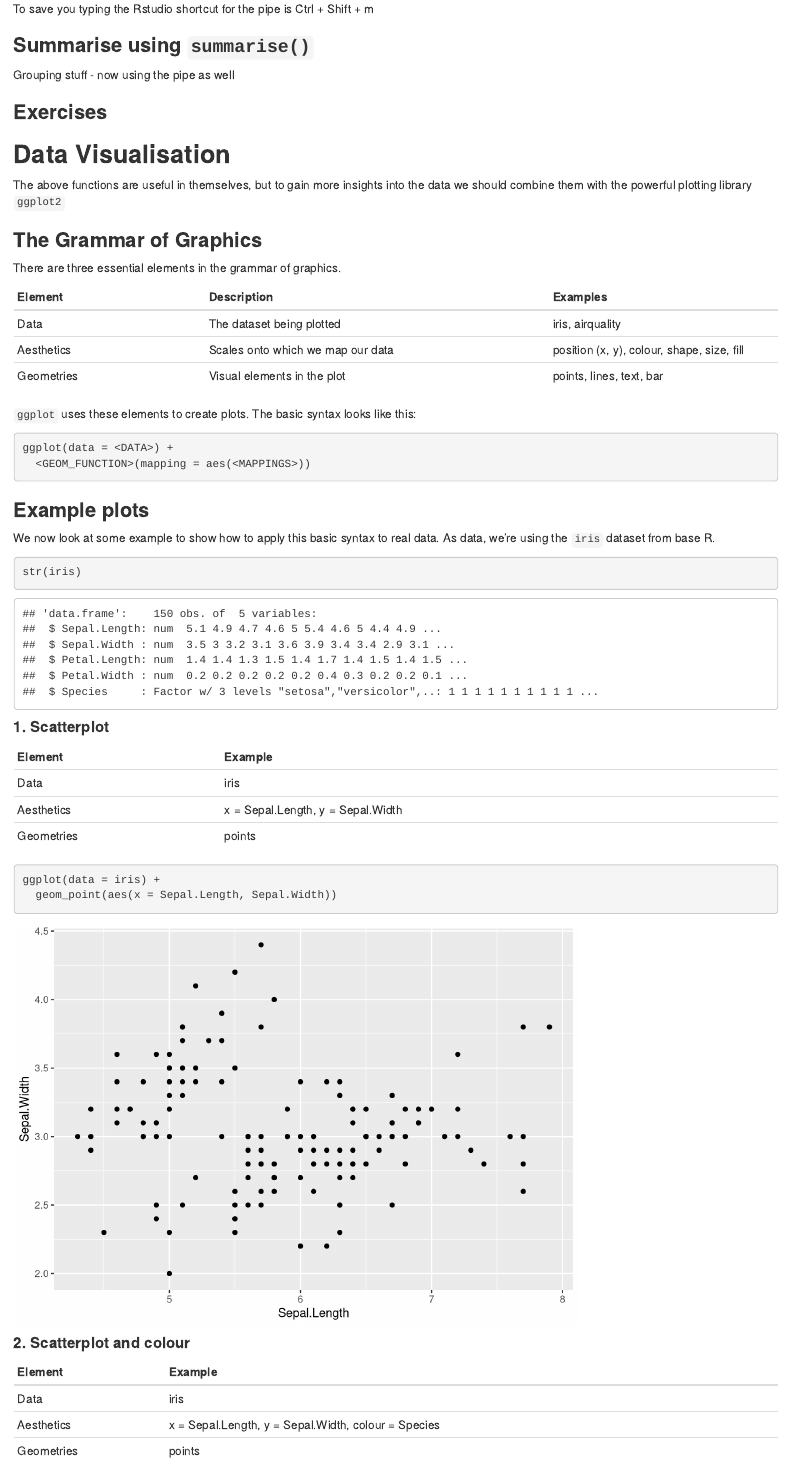
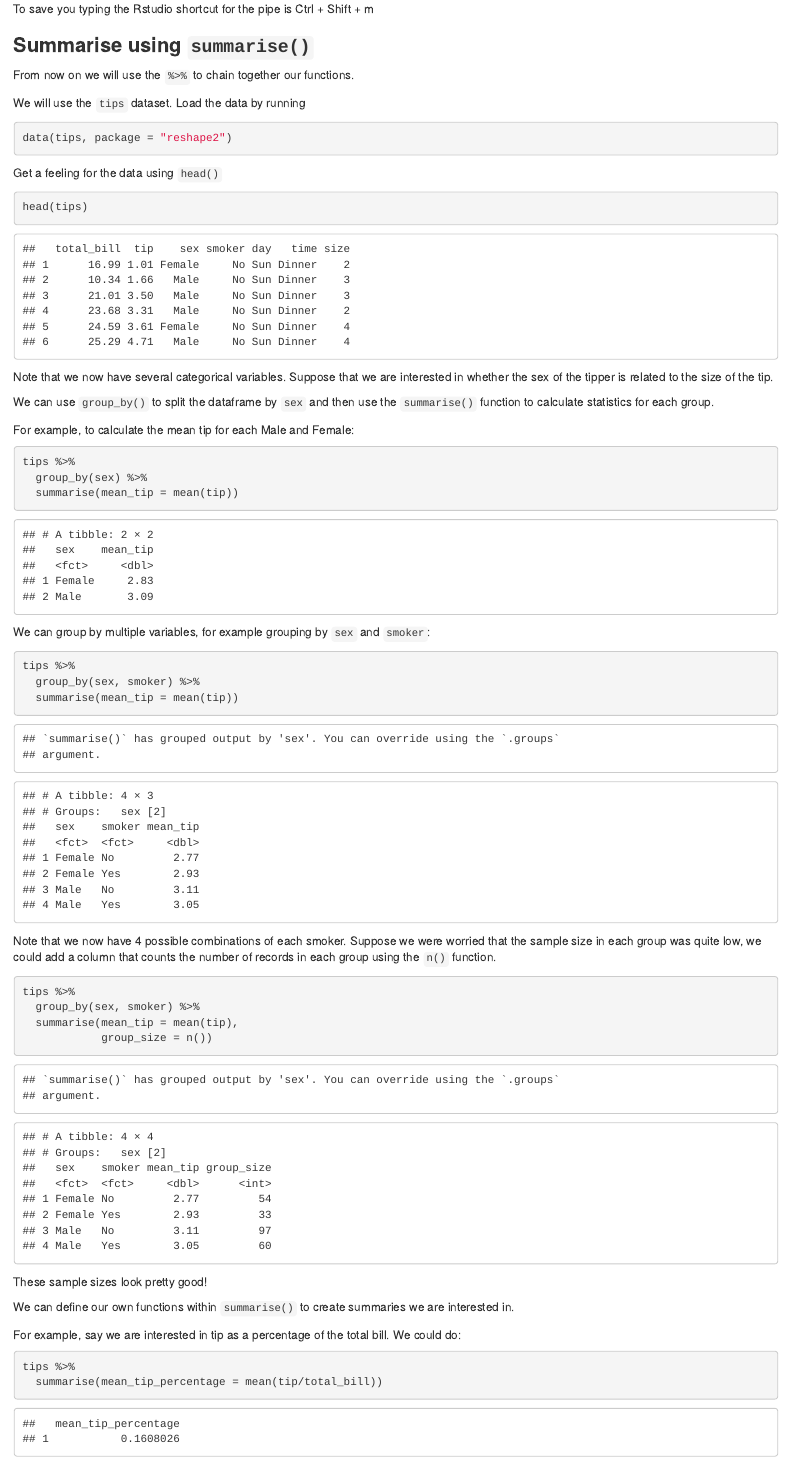
Before and after one commit to ASeatonSpatial/data_wrangling_intro, an R Markdown document (data_wrangling_intro.Rmd): the page in a window 1100 px wide, from 6710 px down. Rendered offline with R 4.5, knitr and Pandoc, with nearby package versions; code that draws random numbers runs with fixed seeds of ours.

Commit message:
add summarise() section and intro to plotting

````diff
--- a/data_wrangling_intro.Rmd
+++ b/data_wrangling_intro.Rmd
@@ -258,4 +258,56 @@ To save you typing the Rstudio shortcut for the pipe is Ctrl + Shift + m
 
 ### **Summarise using `summarise()`**
 
-Grouping stuff - now using the pipe as well
+From now on we will use the `%>%` to chain together our functions.
+
+We will use the `tips` dataset.  Load the data by running
+
+```{r, results = F}
+data(tips, package = "reshape2")
+```
+
+Get a feeling for the data using `head()`
+
+```{r}
+head(tips)
+```
+
+Note that we now have several categorical variables.  Suppose that we are interested in whether the sex of the tipper is related to the size of the tip.
+
+We can use `group_by()` to split the dataframe by `sex` and then use the `summarise()` function to calculate statistics for each group.
+
+For example, to calculate the mean tip for each Male and Female:
+
+```{r}
+tips %>%
+  group_by(sex) %>%
+  summarise(mean_tip = mean(tip))
+```
+
+We can group by multiple variables, for example grouping by `sex` and `smoker`:
+
+```{r}
+tips %>%
+  group_by(sex, smoker) %>%
+  summarise(mean_tip = mean(tip))
+```
+
+Note that we now have 4 possible combinations of each smoker.
+Suppose we were worried that the sample size in each group was quite low, we could add a column that counts the number of records in each group using the `n()` function.
+
+```{r}
+tips %>%
+  group_by(sex, smoker) %>%
+  summarise(mean_tip = mean(tip),
+            group_size = n())
+```
+
+These sample sizes look pretty good!
+
+We can define our own functions within `summarise()` to create summaries we are interested in.
+
+For example, say we are interested in tip as a percentage of the total bill.  We could do:
+
+```{r}
+tips %>%
+  summarise(mean_tip_percentage = mean(tip/total_bill))
````
Also changed, not shown: data_wrangling_intro.Rmd (28 more changed lines).
